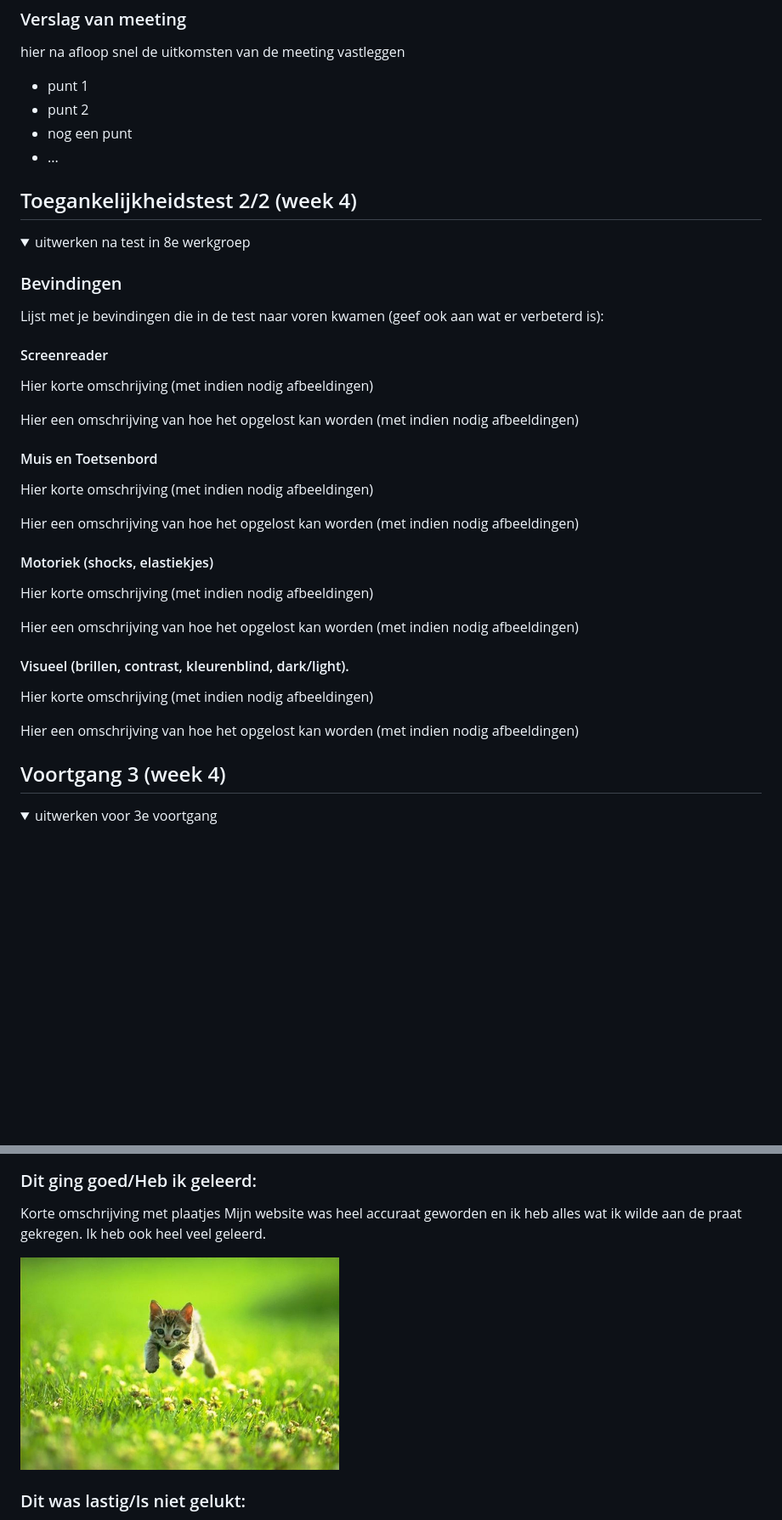
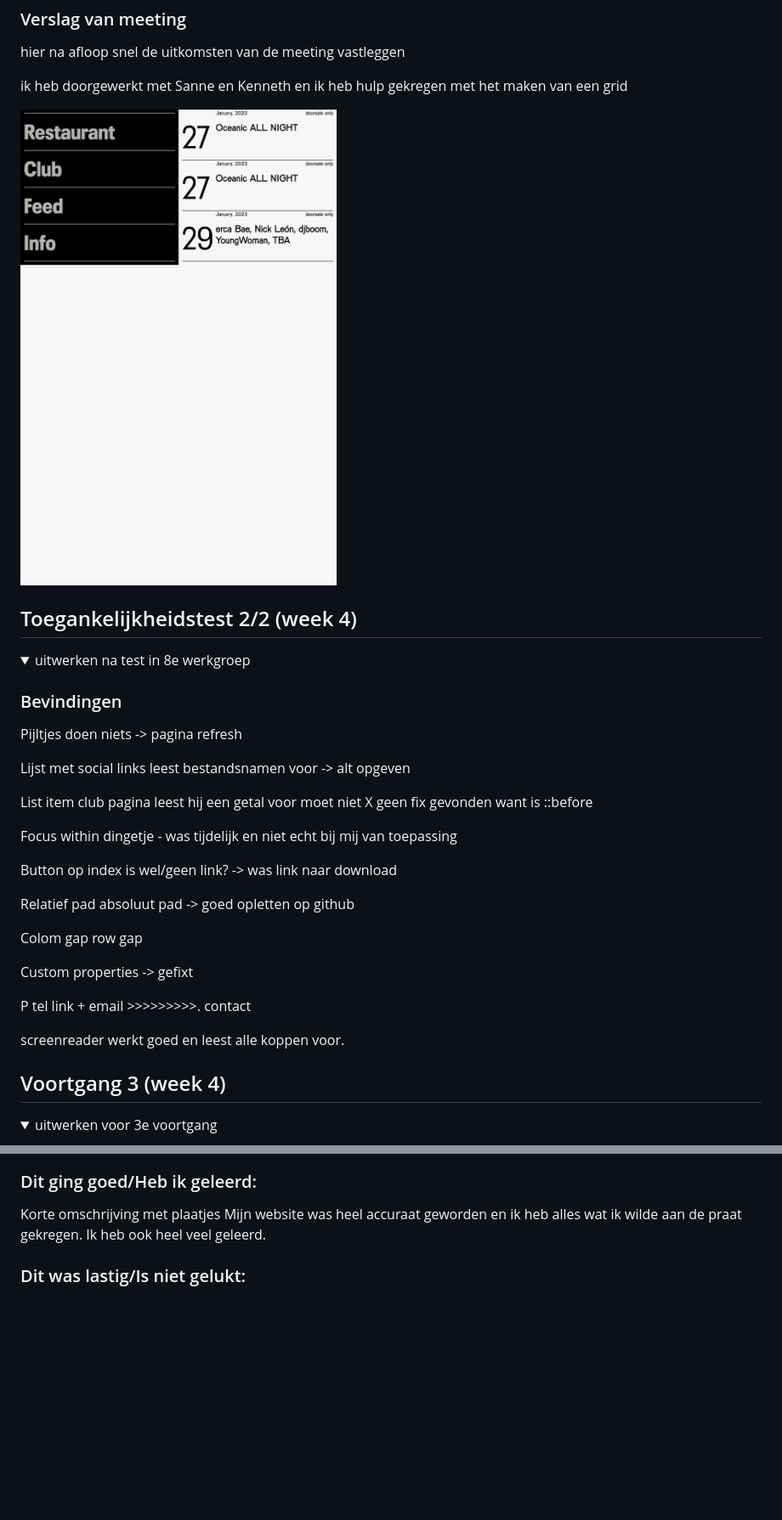
Before and after one commit to maurodelangen/FrontEndSanne, a Markdown page: README.md, 2 parts joined by grey strips. Shown at 85% size. Drawn GitHub-style; folded sections open; blank space fills up the shorter version.

```diff
--- a/README.md
+++ b/README.md
@@ -183,10 +183,9 @@ De website opent meteen op de span, een herhalende tekst, de gebruiker hoort dus
   ### Verslag van meeting
   hier na afloop snel de uitkomsten van de meeting vastleggen
 
-  - punt 1
-  - punt 2
-  - nog een punt
-- ...
+  ik heb doorgewerkt met Sanne en Kenneth en ik heb hulp gekregen met het maken van een grid
+
+  <img src="readme-images/5.screenshot_club.png" width="375px" alt="bummer">
 
 </details>
 
@@ -200,30 +199,25 @@ De website opent meteen op de span, een herhalende tekst, de gebruiker hoort dus
   <summary>uitwerken na test in 8e werkgroep</summary>
 
   ### Bevindingen
-  Lijst met je bevindingen die in de test naar voren kwamen (geef ook aan wat er verbeterd is):
+  Pijltjes doen niets -> pagina refresh
 
-  #### Screenreader
-  Hier korte omschrijving (met indien nodig afbeeldingen)
+  Lijst met social links leest bestandsnamen voor  -> alt opgeven
 
-  Hier een omschrijving van hoe het opgelost kan worden (met indien nodig afbeeldingen)
+  List item club pagina leest hij een getal voor moet niet X geen fix gevonden want is ::before
 
+  Focus within dingetje - was tijdelijk en niet echt bij mij van toepassing
 
-  #### Muis en Toetsenbord
-  Hier korte omschrijving (met indien nodig afbeeldingen)
+  Button op index is wel/geen link?  -> was link naar download
 
-  Hier een omschrijving van hoe het opgelost kan worden (met indien nodig afbeeldingen)
+  Relatief pad absoluut pad -> goed opletten op github
 
+  Colom gap row gap
 
-  #### Motoriek (shocks, elastiekjes)
-  Hier korte omschrijving (met indien nodig afbeeldingen)
+  Custom properties -> gefixt
 
-  Hier een omschrijving van hoe het opgelost kan worden (met indien nodig afbeeldingen)
+  P tel link + email >>>>>>>>>. contact
 
-
-  #### Visueel (brillen, contrast, kleurenblind, dark/light).
-  Hier korte omschrijving (met indien nodig afbeeldingen)
-
-  Hier een omschrijving van hoe het opgelost kan worden (met indien nodig afbeeldingen)
+  screenreader werkt goed en leest alle koppen voor.
 
 </details>
 
@@ -289,9 +283,6 @@ socials -> nav ul li
   ### Dit ging goed/Heb ik geleerd:
   Korte omschrijving met plaatjes
 Mijn website was heel accuraat geworden en ik heb alles wat ik wilde aan de praat gekregen. Ik heb ook heel veel geleerd.
-
-
-  <img src="readme-images/dummy-plaatje.jpg" width="375px" alt="top">
 
 
   ### Dit was lastig/Is niet gelukt:
```
Also changed, not shown: other parts of README.md (+2 -2 lines).
